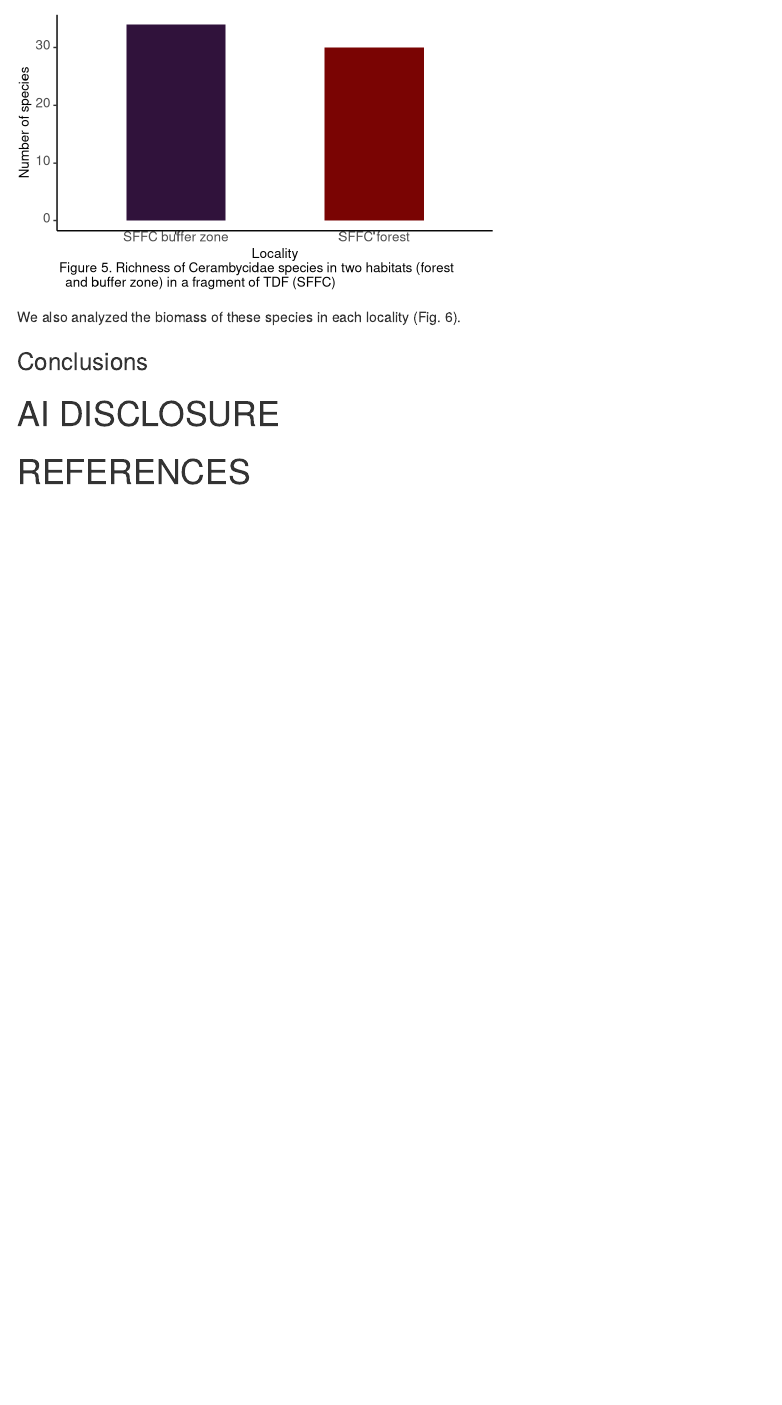
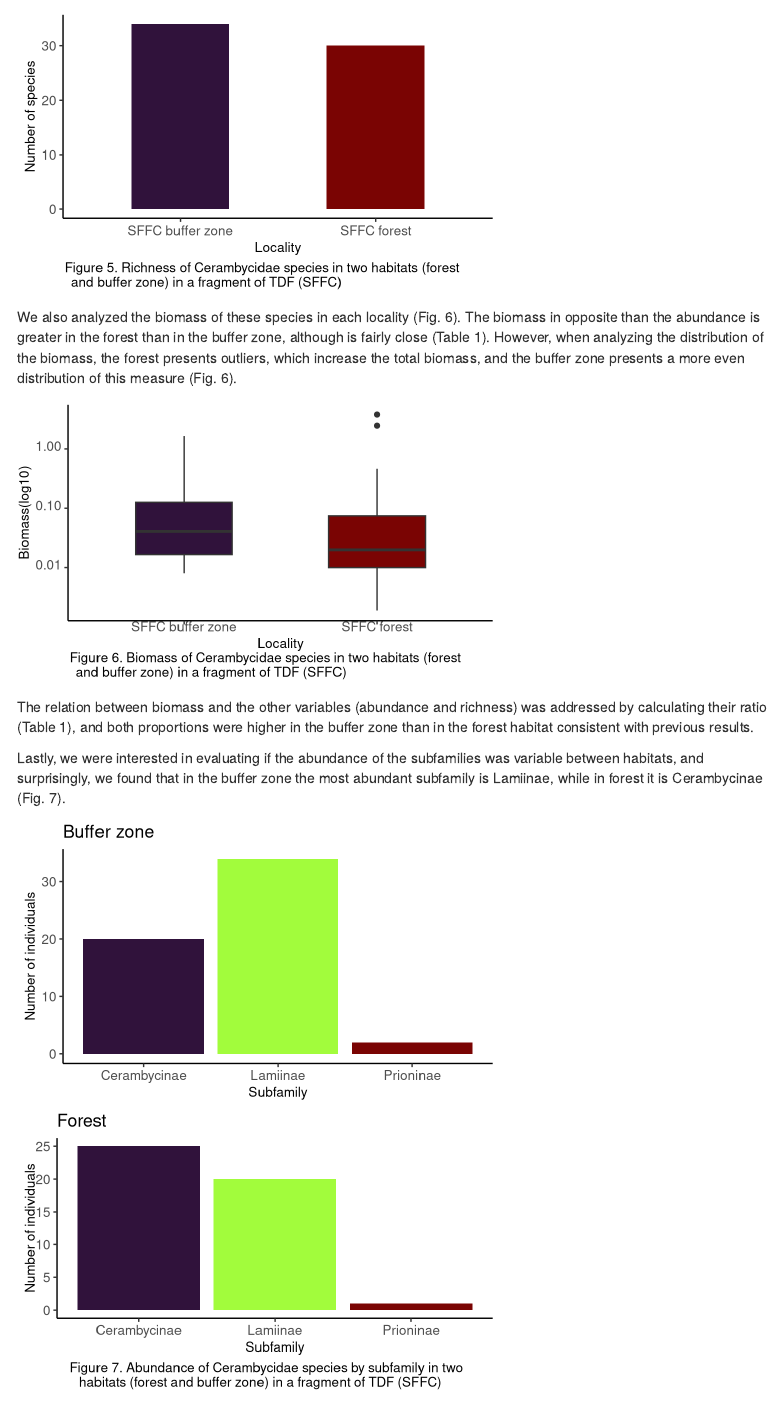
Before and after one commit to kpgarcia14/R_Final_Project, an R Markdown document (Scripts/R_Final_Project.Rmd): the page in a window 1100 px wide, from 2650 px down. Rendered offline with R 4.5, knitr and Pandoc, with nearby package versions; some code elsewhere in the file could not run offline; menus at the side of the page are left out.

Commit message:
Biomass analysis and plot.
Abundance of each subfamily by habitat analysis and plot.

````diff
--- a/Scripts/R_Final_Project.Rmd
+++ b/Scripts/R_Final_Project.Rmd
@@ -505,7 +505,65 @@ print(figure_5)
 
 ```
 
-We also analyzed the biomass of these species in each locality (Fig. 6).
+We also analyzed the biomass of these species in each locality (Fig. 6). The biomass in opposite than the abundance is greater in the forest than in the buffer zone, although is fairly close (Table 1). However, when analyzing the distribution of the biomass, the forest presents outliers, which increase the total biomass, and the buffer zone presents a more even distribution of this measure (Fig. 6).
+
+```{r, echo=FALSE, fig.width=5, fig.height=3, warning=FALSE, message= F}
+
+figure_6 <- ggplot(Master_matrix_ordered, aes(x = Locality, y = biomass, fill = Locality)) +
+  geom_boxplot(show.legend = FALSE, width= 0.5)+
+  scale_y_log10()+
+  scale_x_discrete(labels= c("SFFC_buffer_zone"= "Buffer zone", "SFFC_forest" = "Forest"))+
+  theme_classic()+
+  labs(y= "Biomass(log10)", caption= "Figure 6. Biomass of Cerambycidae species in two habitats (forest\nand buffer zone) in a fragment of TDF (SFFC)")+
+  theme(axis.text= element_text(size= 10),
+        axis.title= element_text(size= 10),
+        legend.title= element_text(size= 10),
+        legend.text= element_text(size=10),
+    plot.caption= element_text(size=10, hjust= 0.05))+
+    scale_fill_viridis_d(option= "turbo", name= "Locality")
+
+print(figure_6)
+
+```
+
+The relation between biomass and the other variables (abundance and richness) was addressed by calculating their ratio (Table 1), and both proportions were higher in the buffer zone than in the forest habitat consistent with previous results.
+
+Lastly, we were interested in evaluating if the abundance of the subfamilies was variable between habitats, and surprisingly, we found that in the buffer zone the most abundant subfamily is Lamiinae, while in forest it is Cerambycinae (Fig. 7).
+
+```{r, echo=FALSE, fig.width=5, fig.height=3, warning=FALSE, message= F}
+
+figure_7 <- Variables_nested %>%
+  mutate(plot= map(taxa_details, ~ggplot(.x, aes(Subfamily, n, fill= Subfamily)) +
+                     geom_col(show.legend = FALSE)+
+  theme_classic()+
+    theme(axis.text= element_text(size= 10),
+        axis.title= element_text(size= 10),
+        legend.title= element_text(size= 10),
+        legend.text= element_text(size=10),
+    plot.caption= element_text(size=10, hjust= 0.3))+
+    scale_fill_viridis_d(option= "turbo")+
+    labs(y= "Number of individuals")))%>%
+  pull(plot)
+
+names(figure_7) <- Variables_nested$Locality
+
+
+
+figure_7a <- figure_7[["SFFC buffer zone"]]
+
+figure_7a <- figure_7a +
+  ggtitle("Buffer zone")
+
+figure_7b <- figure_7[["SFFC forest"]]
+
+figure_7b <- figure_7b +
+  labs(caption= "Figure 7. Abundance of Cerambycidae species by subfamily in two\nhabitats (forest and buffer zone) in a fragment of TDF (SFFC)") +
+  ggtitle("Forest")
+
+print(figure_7a)
+print(figure_7b)
+```
+
 
 ### Conclusions
 
````
Also changed, not shown: Scripts/R_Final_Project.html.
